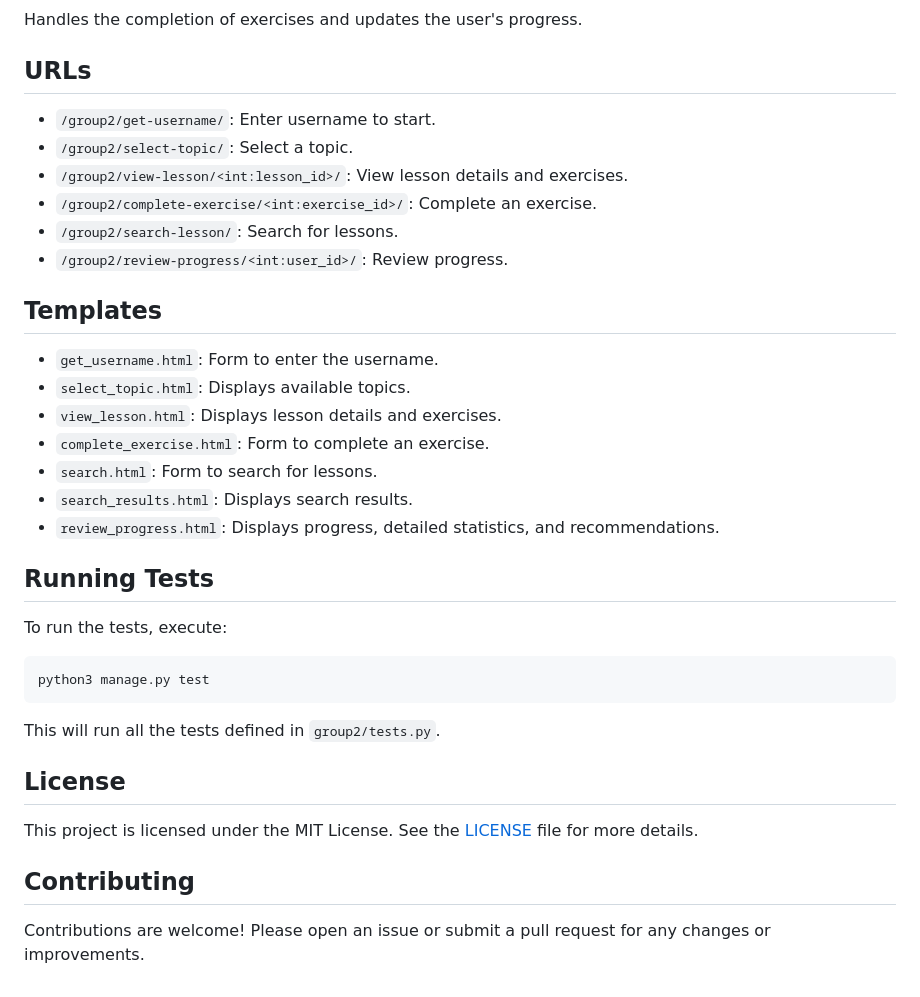
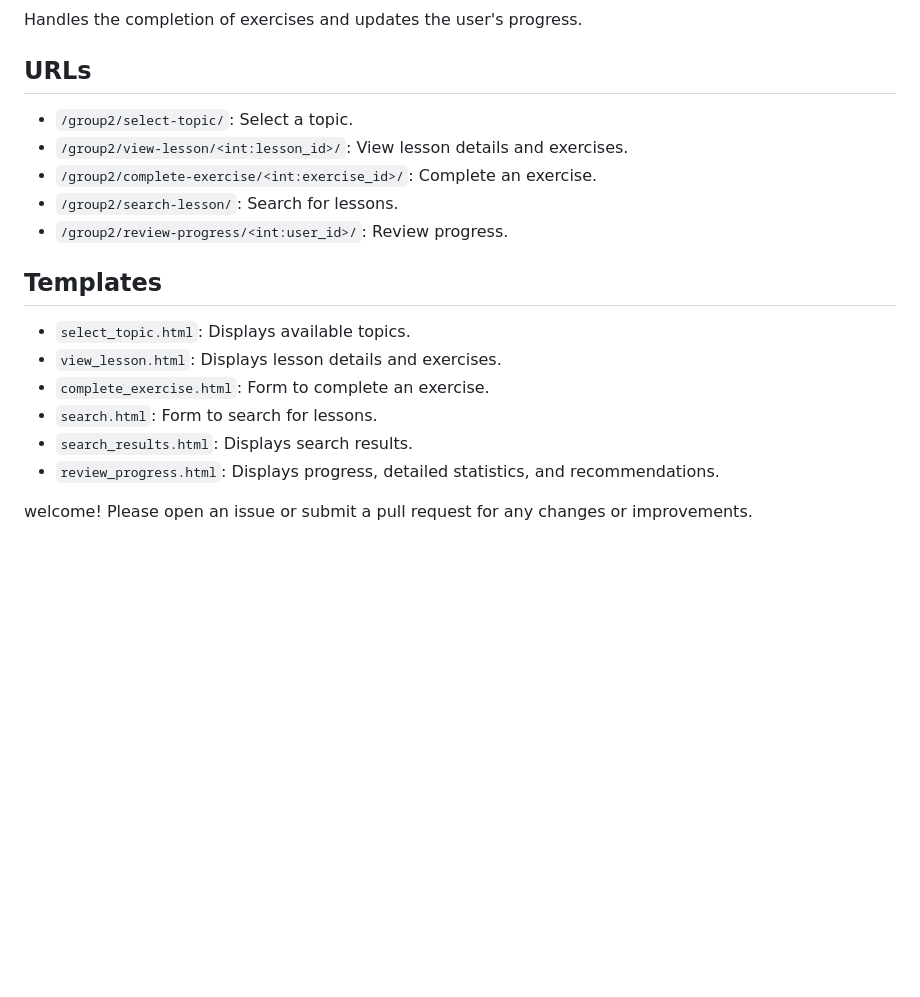
Before and after one commit to ali-jhn/English-Learning-Website, a Markdown page: README.md, the part around one of its changes. Drawn GitHub-style; blank space fills up the shorter version.

````diff
--- a/README.md
+++ b/README.md
@@ -155,7 +155,6 @@ Handles the completion of exercises and updates the user's progress.
 
 ## URLs
 
-- `/group2/get-username/`: Enter username to start.
 - `/group2/select-topic/`: Select a topic.
 - `/group2/view-lesson/<int:lesson_id>/`: View lesson details and exercises.
 - `/group2/complete-exercise/<int:exercise_id>/`: Complete an exercise.
@@ -164,7 +163,6 @@ Handles the completion of exercises and updates the user's progress.
 
 ## Templates
 
-- `get_username.html`: Form to enter the username.
 - `select_topic.html`: Displays available topics.
 - `view_lesson.html`: Displays lesson details and exercises.
 - `complete_exercise.html`: Form to complete an exercise.
@@ -172,20 +170,4 @@ Handles the completion of exercises and updates the user's progress.
 - `search_results.html`: Displays search results.
 - `review_progress.html`: Displays progress, detailed statistics, and recommendations.
 
-## Running Tests
-
-To run the tests, execute:
-
-```bash
-python3 manage.py test
-```
-
-This will run all the tests defined in `group2/tests.py`.
-
-## License
-
-This project is licensed under the MIT License. See the [LICENSE](LICENSE) file for more details.
-
-## Contributing
-
-Contributions are welcome! Please open an issue or submit a pull request for any changes or improvements.
+welcome! Please open an issue or submit a pull request for any changes or improvements.
````
Also changed, not shown: other parts of README.md (+9 -9 lines).
